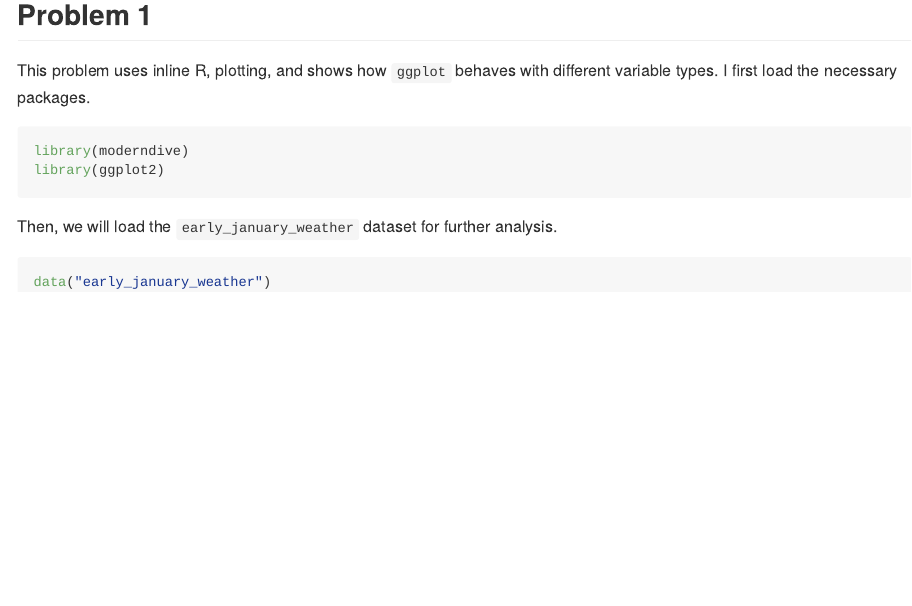
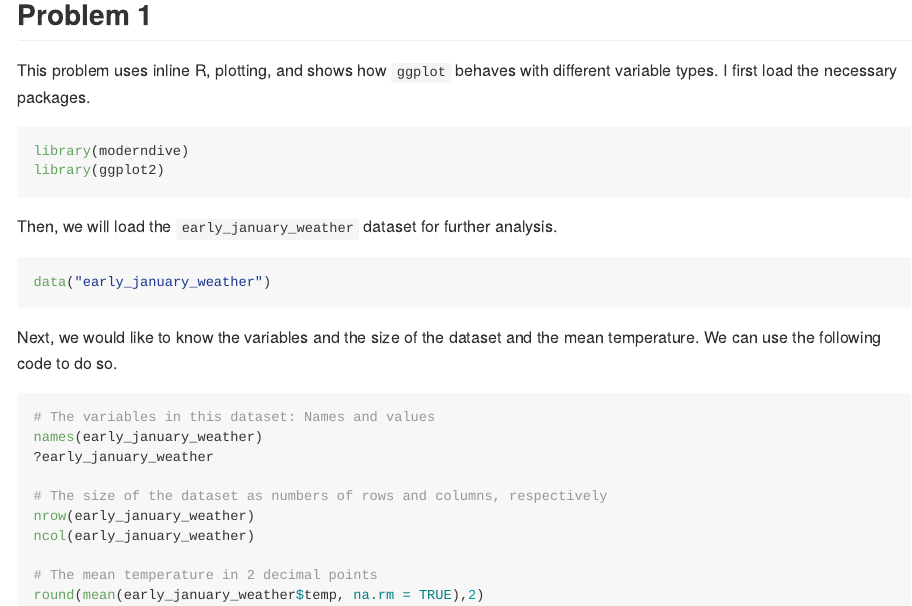
Before and after one commit to NichchaSubdee/p8105_hw1_ns3923, an R Markdown document (p8105_hw1_ns3923.Rmd): the page in a window 1100 px wide, from 160 px down. The pictures show the output file p8105_hw1_ns3923.md that the author committed with the source, drawn offline in the style of GitHub.

Commit message:
Problem 1 Step 3: add code for finding variables information, the number of rows and columns of 'early_january_weather' dataset, and the mean temperature

````diff
--- a/p8105_hw1_ns3923.Rmd
+++ b/p8105_hw1_ns3923.Rmd
@@ -17,3 +17,18 @@ Then, we will load the `early_january_weather` dataset for further analysis.
 ```{r}
 data("early_january_weather")
 ```
+
+Next, we would like to know the variables and the size of the dataset and the mean temperature. We can use the following code to do so.
+
+```{r, eval=FALSE}
+# The variables in this dataset: Names and values
+names(early_january_weather)
+?early_january_weather
+
+# The size of the dataset as numbers of rows and columns, respectively
+nrow(early_january_weather)
+ncol(early_january_weather)
+
+# The mean temperature in 2 decimal points
+round(mean(early_january_weather$temp, na.rm = TRUE),2)
+```
````
Also changed, not shown: p8105_hw1_ns3923.md.
